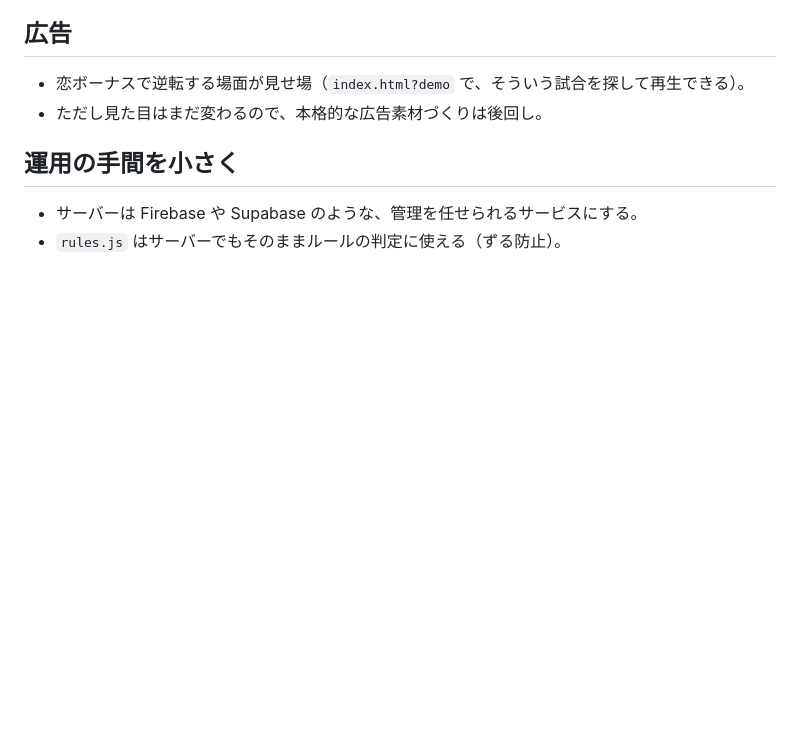
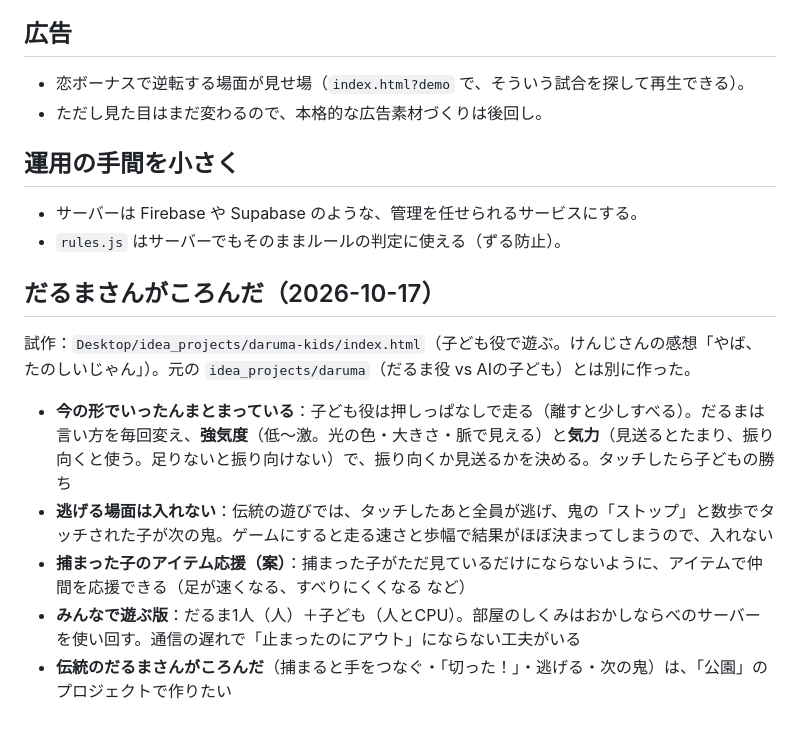
Before and after one commit to sphosino/okashi-narabe, a Markdown page: docs/ideas.md, the part around the change. Rendered like a GitHub page; blank space fills up the shorter version.

Commit message:
アイデア帳：だるまさんがころんだ（子ども役の試作・強気度・アイテム応援・公園）
Co-Authored-By: Claude Opus 5.5 <noreply@anthropic.com>

```diff
--- a/docs/ideas.md
+++ b/docs/ideas.md
@@ -116,3 +116,13 @@
 
 - サーバーは Firebase や Supabase のような、管理を任せられるサービスにする。
 - `rules.js` はサーバーでもそのままルールの判定に使える（ずる防止）。
+
+## だるまさんがころんだ（2026-10-17）
+
+試作：`Desktop/idea_projects/daruma-kids/index.html`（子ども役で遊ぶ。けんじさんの感想「やば、たのしいじゃん」）。元の `idea_projects/daruma`（だるま役 vs AIの子ども）とは別に作った。
+
+- **今の形でいったんまとまっている**：子ども役は押しっぱなしで走る（離すと少しすべる）。だるまは言い方を毎回変え、**強気度**（低〜激。光の色・大きさ・脈で見える）と**気力**（見送るとたまり、振り向くと使う。足りないと振り向けない）で、振り向くか見送るかを決める。タッチしたら子どもの勝ち
+- **逃げる場面は入れない**：伝統の遊びでは、タッチしたあと全員が逃げ、鬼の「ストップ」と数歩でタッチされた子が次の鬼。ゲームにすると走る速さと歩幅で結果がほぼ決まってしまうので、入れない
+- **捕まった子のアイテム応援（案）**：捕まった子がただ見ているだけにならないように、アイテムで仲間を応援できる（足が速くなる、すべりにくくなる など）
+- **みんなで遊ぶ版**：だるま1人（人）＋子ども（人とCPU）。部屋のしくみはおかしならべのサーバーを使い回す。通信の遅れで「止まったのにアウト」にならない工夫がいる
+- **伝統のだるまさんがころんだ**（捕まると手をつなぐ・「切った！」・逃げる・次の鬼）は、「公園」のプロジェクトで作りたい
```
